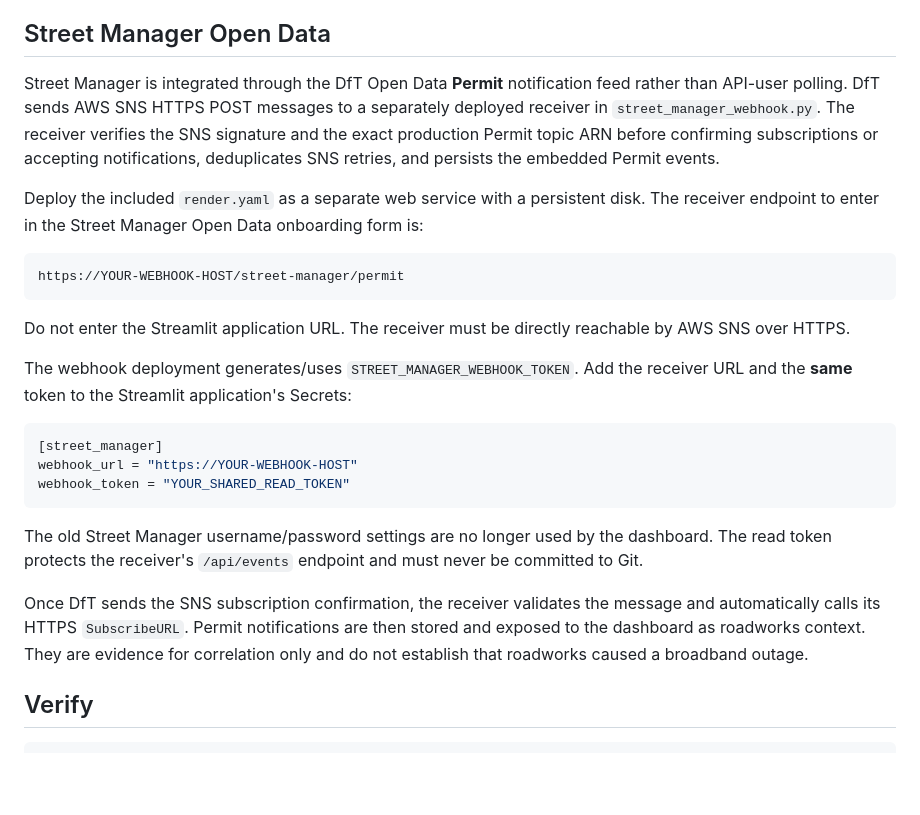
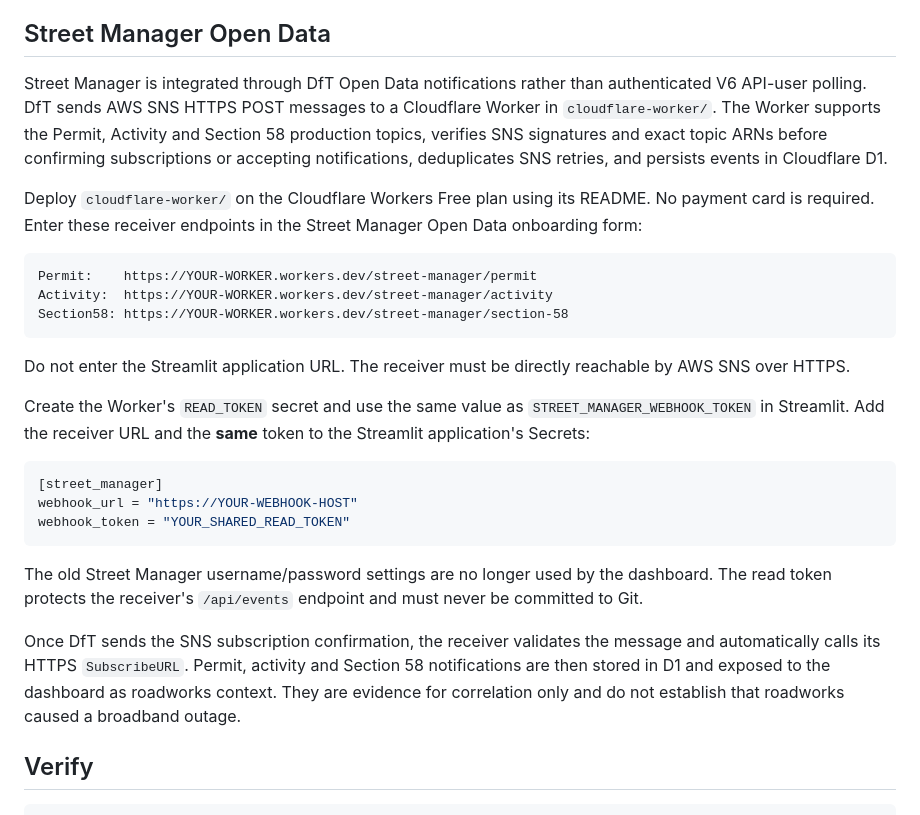
Before and after one commit to anidfan-source/national-outage-checker, a Markdown page: README.md, the part around the change. Drawn GitHub-style; blank space fills up the shorter version.

Commit message:
Document free Cloudflare Open Data deployment

````diff
--- a/README.md
+++ b/README.md
@@ -59,17 +59,19 @@ Add a source in `sources.py` using `feed(...)`. Existing adapters support Status
 
 ## Street Manager Open Data
 
-Street Manager is integrated through the DfT Open Data **Permit** notification feed rather than API-user polling. DfT sends AWS SNS HTTPS POST messages to a separately deployed receiver in `street_manager_webhook.py`. The receiver verifies the SNS signature and the exact production Permit topic ARN before confirming subscriptions or accepting notifications, deduplicates SNS retries, and persists the embedded Permit events.
+Street Manager is integrated through DfT Open Data notifications rather than authenticated V6 API-user polling. DfT sends AWS SNS HTTPS POST messages to a Cloudflare Worker in `cloudflare-worker/`. The Worker supports the Permit, Activity and Section 58 production topics, verifies SNS signatures and exact topic ARNs before confirming subscriptions or accepting notifications, deduplicates SNS retries, and persists events in Cloudflare D1.
 
-Deploy the included `render.yaml` as a separate web service with a persistent disk. The receiver endpoint to enter in the Street Manager Open Data onboarding form is:
+Deploy `cloudflare-worker/` on the Cloudflare Workers Free plan using its README. No payment card is required. Enter these receiver endpoints in the Street Manager Open Data onboarding form:
 
 ```
-https://YOUR-WEBHOOK-HOST/street-manager/permit
+Permit:    https://YOUR-WORKER.workers.dev/street-manager/permit
+Activity:  https://YOUR-WORKER.workers.dev/street-manager/activity
+Section58: https://YOUR-WORKER.workers.dev/street-manager/section-58
 ```
 
 Do not enter the Streamlit application URL. The receiver must be directly reachable by AWS SNS over HTTPS.
 
-The webhook deployment generates/uses `STREET_MANAGER_WEBHOOK_TOKEN`. Add the receiver URL and the **same** token to the Streamlit application's Secrets:
+Create the Worker's `READ_TOKEN` secret and use the same value as `STREET_MANAGER_WEBHOOK_TOKEN` in Streamlit. Add the receiver URL and the **same** token to the Streamlit application's Secrets:
 
 ```toml
 [street_manager]
@@ -79,7 +81,7 @@ webhook_token = "YOUR_SHARED_READ_TOKEN"
 
 The old Street Manager username/password settings are no longer used by the dashboard. The read token protects the receiver's `/api/events` endpoint and must never be committed to Git.
 
-Once DfT sends the SNS subscription confirmation, the receiver validates the message and automatically calls its HTTPS `SubscribeURL`. Permit notifications are then stored and exposed to the dashboard as roadworks context. They are evidence for correlation only and do not establish that roadworks caused a broadband outage.
+Once DfT sends the SNS subscription confirmation, the receiver validates the message and automatically calls its HTTPS `SubscribeURL`. Permit, activity and Section 58 notifications are then stored in D1 and exposed to the dashboard as roadworks context. They are evidence for correlation only and do not establish that roadworks caused a broadband outage.
 
 
 ## Verify
````
